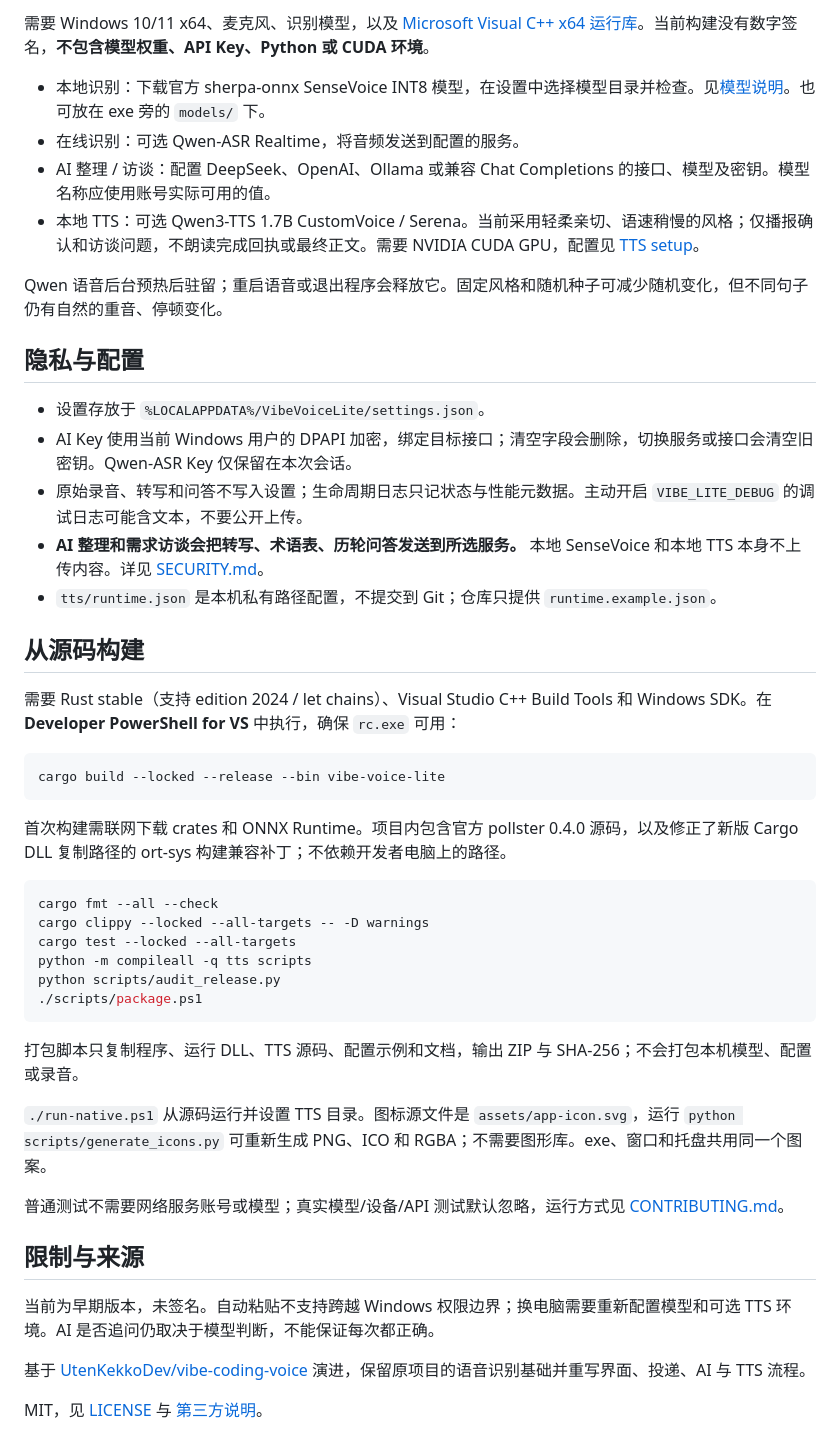
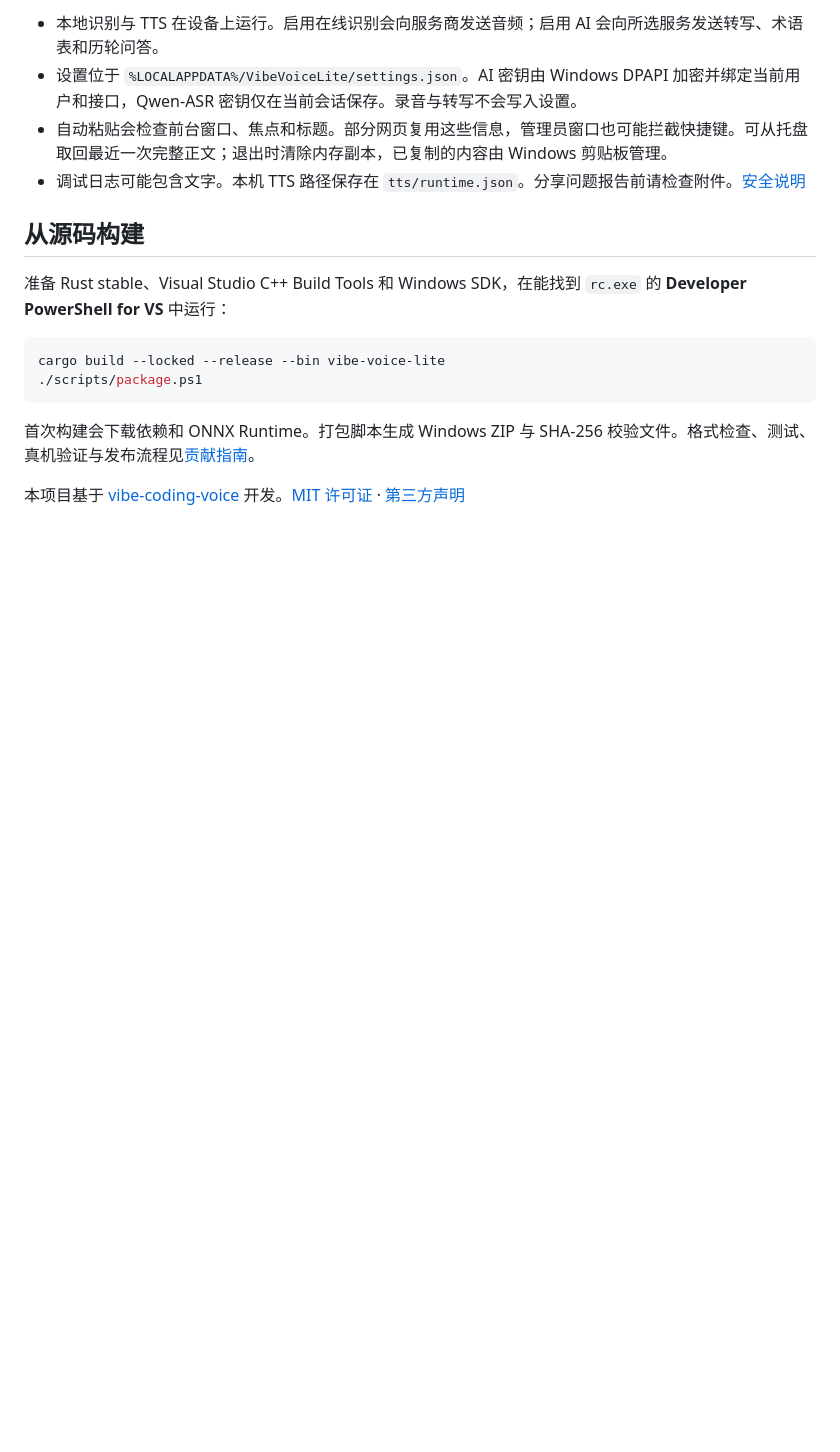
Before and after one commit to UtenKekkoDev/vibe-voice-lite, a Markdown page: README.md, the part around one of its changes. Rendered like a GitHub page; blank space fills up the shorter version.

````diff
--- a/README.md
+++ b/README.md
@@ -43,50 +50,18 @@ Windows 上的按住说话工具：语音转写、AI 整理开发需求，以及
 
-需要 Windows 10/11 x64、麦克风、识别模型，以及 [Microsoft Visual C++ x64 运行库](https://aka.ms/vs/17/release/vc_redist.x64.exe)。当前构建没有数字签名，**不包含模型权重、API Key、Python 或 CUDA 环境**。
-
-- 本地识别：下载官方 sherpa-onnx SenseVoice INT8 模型，在设置中选择模型目录并检查。见[模型说明](docs/MODELS.zh-CN.md)。也可放在 exe 旁的 `models/` 下。
-- 在线识别：可选 Qwen-ASR Realtime，将音频发送到配置的服务。
-- AI 整理 / 访谈：配置 DeepSeek、OpenAI、Ollama 或兼容 Chat Completions 的接口、模型及密钥。模型名称应使用账号实际可用的值。
-- 本地 TTS：可选 Qwen3-TTS 1.7B CustomVoice / Serena。当前采用轻柔亲切、语速稍慢的风格；仅播报确认和访谈问题，不朗读完成回执或最终正文。需要 NVIDIA CUDA GPU，配置见 [TTS setup](docs/TTS.md)。
-
-Qwen 语音后台预热后驻留；重启语音或退出程序会释放它。固定风格和随机种子可减少随机变化，但不同句子仍有自然的重音、停顿变化。
-
-## 隐私与配置
-
-- 设置存放于 `%LOCALAPPDATA%/VibeVoiceLite/settings.json`。
-- AI Key 使用当前 Windows 用户的 DPAPI 加密，绑定目标接口；清空字段会删除，切换服务或接口会清空旧密钥。Qwen-ASR Key 仅保留在本次会话。
-- 原始录音、转写和问答不写入设置；生命周期日志只记状态与性能元数据。主动开启 `VIBE_LITE_DEBUG` 的调试日志可能含文本，不要公开上传。
-- **AI 整理和需求访谈会把转写、术语表、历轮问答发送到所选服务。** 本地 SenseVoice 和本地 TTS 本身不上传内容。详见 [SECURITY.md](SECURITY.md)。
-- `tts/runtime.json` 是本机私有路径配置，不提交到 Git；仓库只提供 `runtime.example.json`。
+- 本地识别与 TTS 在设备上运行。启用在线识别会向服务商发送音频；启用 AI 会向所选服务发送转写、术语表和历轮问答。
+- 设置位于 `%LOCALAPPDATA%/VibeVoiceLite/settings.json`。AI 密钥由 Windows DPAPI 加密并绑定当前用户和接口，Qwen-ASR 密钥仅在当前会话保存。录音与转写不会写入设置。
+- 自动粘贴会检查前台窗口、焦点和标题。部分网页复用这些信息，管理员窗口也可能拦截快捷键。可从托盘取回最近一次完整正文；退出时清除内存副本，已复制的内容由 Windows 剪贴板管理。
+- 调试日志可能包含文字。本机 TTS 路径保存在 `tts/runtime.json`。分享问题报告前请检查附件。[安全说明](SECURITY.md)
 
 ## 从源码构建
 
-需要 Rust stable（支持 edition 2024 / let chains）、Visual Studio C++ Build Tools 和 Windows SDK。在 **Developer PowerShell for VS** 中执行，确保 `rc.exe` 可用：
+准备 Rust stable、Visual Studio C++ Build Tools 和 Windows SDK，在能找到 `rc.exe` 的 **Developer PowerShell for VS** 中运行：
 
 ```powershell
 cargo build --locked --release --bin vibe-voice-lite
-```
-
-首次构建需联网下载 crates 和 ONNX Runtime。项目内包含官方 pollster 0.4.0 源码，以及修正了新版 Cargo DLL 复制路径的 ort-sys 构建兼容补丁；不依赖开发者电脑上的路径。
-
-```powershell
-cargo fmt --all --check
-cargo clippy --locked --all-targets -- -D warnings
-cargo test --locked --all-targets
-python -m compileall -q tts scripts
-python scripts/audit_release.py
 ./scripts/package.ps1
 ```
 
-打包脚本只复制程序、运行 DLL、TTS 源码、配置示例和文档，输出 ZIP 与 SHA-256；不会打包本机模型、配置或录音。
+首次构建会下载依赖和 ONNX Runtime。打包脚本生成 Windows ZIP 与 SHA-256 校验文件。格式检查、测试、真机验证与发布流程见[贡献指南](CONTRIBUTING.md)。
 
-`./run-native.ps1` 从源码运行并设置 TTS 目录。图标源文件是 `assets/app-icon.svg`，运行 `python scripts/generate_icons.py` 可重新生成 PNG、ICO 和 RGBA；不需要图形库。exe、窗口和托盘共用同一个图案。
-
-普通测试不需要网络服务账号或模型；真实模型/设备/API 测试默认忽略，运行方式见 [CONTRIBUTING.md](CONTRIBUTING.md)。
-
-## 限制与来源
-
-当前为早期版本，未签名。自动粘贴不支持跨越 Windows 权限边界；换电脑需要重新配置模型和可选 TTS 环境。AI 是否追问仍取决于模型判断，不能保证每次都正确。
-
-基于 [UtenKekkoDev/vibe-coding-voice](https://github.com/UtenKekkoDev/vibe-coding-voice) 演进，保留原项目的语音识别基础并重写界面、投递、AI 与 TTS 流程。
-
-MIT，见 [LICENSE](LICENSE) 与 [第三方说明](THIRD_PARTY_NOTICES.md)。
+本项目基于 [vibe-coding-voice](https://github.com/UtenKekkoDev/vibe-coding-voice) 开发。[MIT 许可证](LICENSE) · [第三方声明](THIRD_PARTY_NOTICES.md)
````
Also changed, not shown: other parts of README.md (+33 -26 lines), README.en.md (+41 -40 lines), docs/TTS.md (+5 -2 lines), docs/releases/v0.2.0-preview.2.md (added, +13 -0 lines), assets/result-card.png (added), 7 other files.
